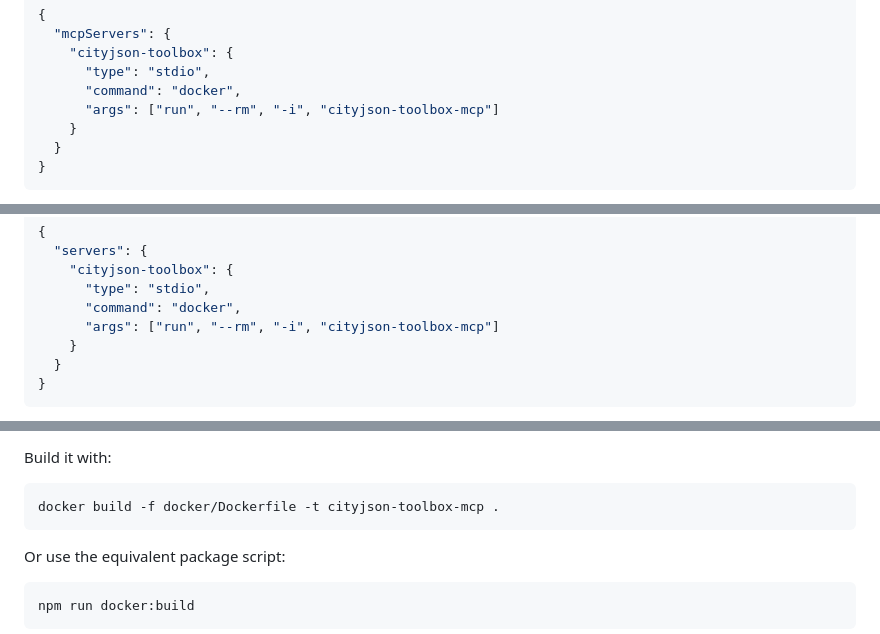
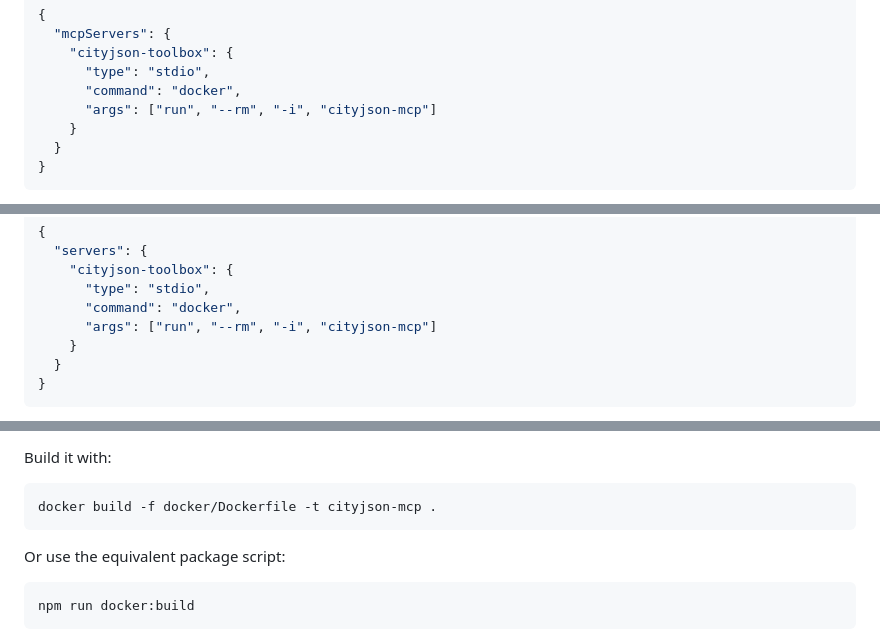
Before and after one commit to Yarroudh/cityjson-mcp, a Markdown page: README.md, 3 parts joined by grey strips. GitHub-like rendering.

````diff
--- a/README.md
+++ b/README.md
@@ -320,7 +320,7 @@ Example:
     "cityjson-toolbox": {
       "type": "stdio",
       "command": "docker",
-      "args": ["run", "--rm", "-i", "cityjson-toolbox-mcp"]
+      "args": ["run", "--rm", "-i", "cityjson-mcp"]
     }
   }
 }
@@ -356,7 +356,7 @@ Example:
     "cityjson-toolbox": {
       "type": "stdio",
       "command": "docker",
-      "args": ["run", "--rm", "-i", "cityjson-toolbox-mcp"]
+      "args": ["run", "--rm", "-i", "cityjson-mcp"]
     }
   }
 }
@@ -860,7 +860,7 @@ The included [`docker/Dockerfile`](docker/Dockerfile) installs:
 Build it with:
 
 ```bash
-docker build -f docker/Dockerfile -t cityjson-toolbox-mcp .
+docker build -f docker/Dockerfile -t cityjson-mcp .
 ```
 
 Or use the equivalent package script:
````
Also changed, not shown: other parts of README.md (+4 -4 lines).
